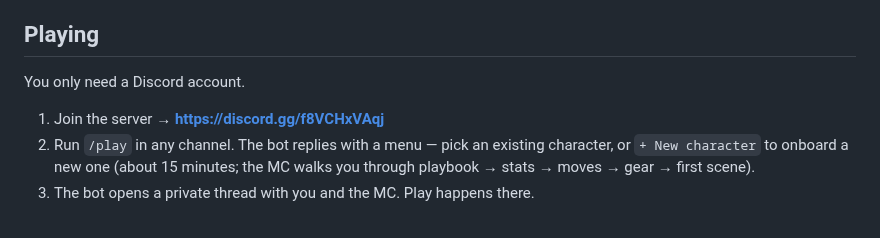
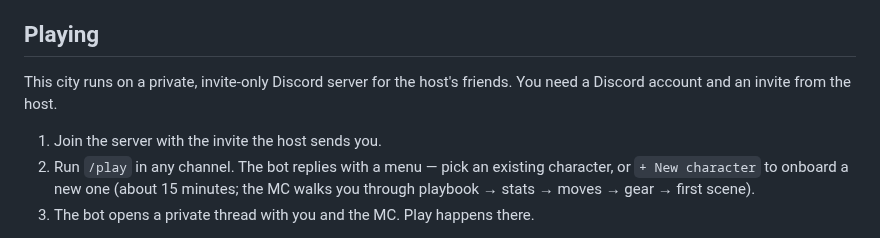
Before and after one commit to revel911/city-of-shadows, a Markdown page: README.md, the part around the change. Drawn GitHub-style.

Commit message:
docs: README points to the private, invite-only server
Co-Authored-By: Claude Opus 5.5 <noreply@anthropic.com>

```diff
--- a/README.md
+++ b/README.md
@@ -16,9 +16,9 @@ The city is shared. Other people are playing other characters in the same world.
 
 ## Playing
 
-You only need a Discord account.
+This city runs on a private, invite-only Discord server for the host's friends. You need a Discord account and an invite from the host.
 
-1. Join the server → **https://discord.gg/f8VCHxVAqj**
+1. Join the server with the invite the host sends you.
 2. Run `/play` in any channel. The bot replies with a menu — pick an existing character, or `+ New character` to onboard a new one (about 15 minutes; the MC walks you through playbook → stats → moves → gear → first scene).
 3. The bot opens a private thread with you and the MC. Play happens there.
 
```
